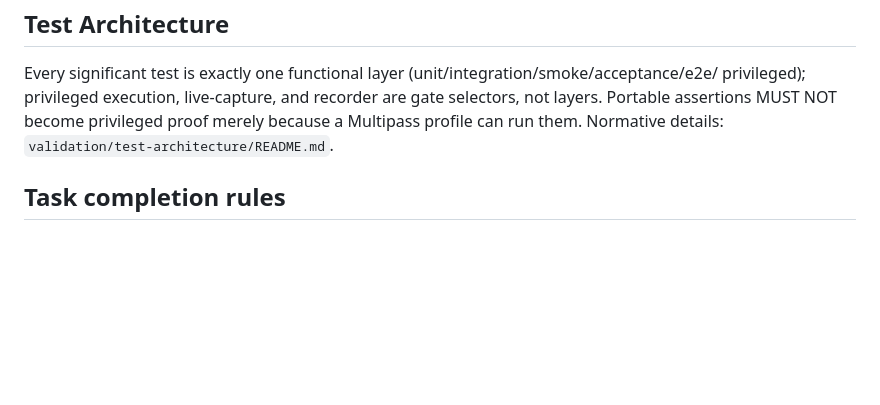
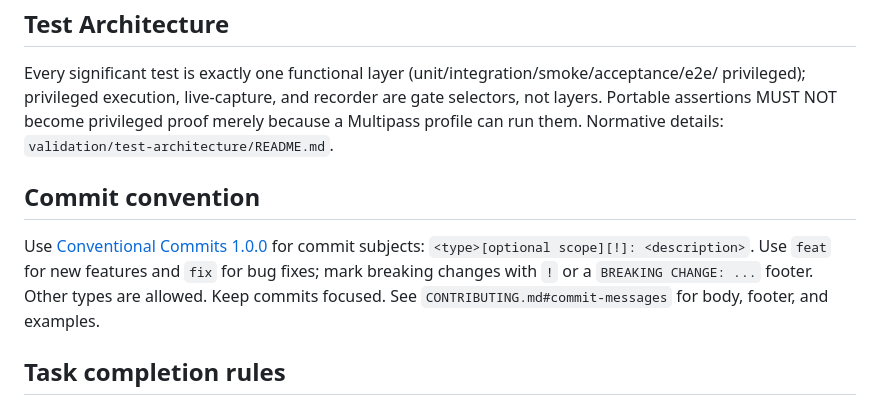
Before and after one commit to r05323028/chronicle, a Markdown page: AGENTS.md, the part around the change. Drawn GitHub-style; blank space fills up the shorter version.

```diff
--- a/AGENTS.md
+++ b/AGENTS.md
@@ -180,6 +180,14 @@ privileged); privileged execution, live-capture, and recorder are gate selectors
 Portable assertions MUST NOT become privileged proof merely because a Multipass profile can run
 them. Normative details: `validation/test-architecture/README.md`.
 
+## Commit convention
+
+Use [Conventional Commits 1.0.0](https://www.conventionalcommits.org/en/v1.0.0/) for commit subjects:
+`<type>[optional scope][!]: <description>`. Use `feat` for new features and `fix` for bug
+fixes; mark breaking changes with `!` or a `BREAKING CHANGE: ...` footer. Other types are
+allowed. Keep commits focused. See `CONTRIBUTING.md#commit-messages` for body, footer, and
+examples.
+
 ## Task completion rules
 
 - A task is complete only from evidence that task explicitly requires; OpenSpec checkboxes are
```
Also changed, not shown: CONTRIBUTING.md (+33 -0 lines).
